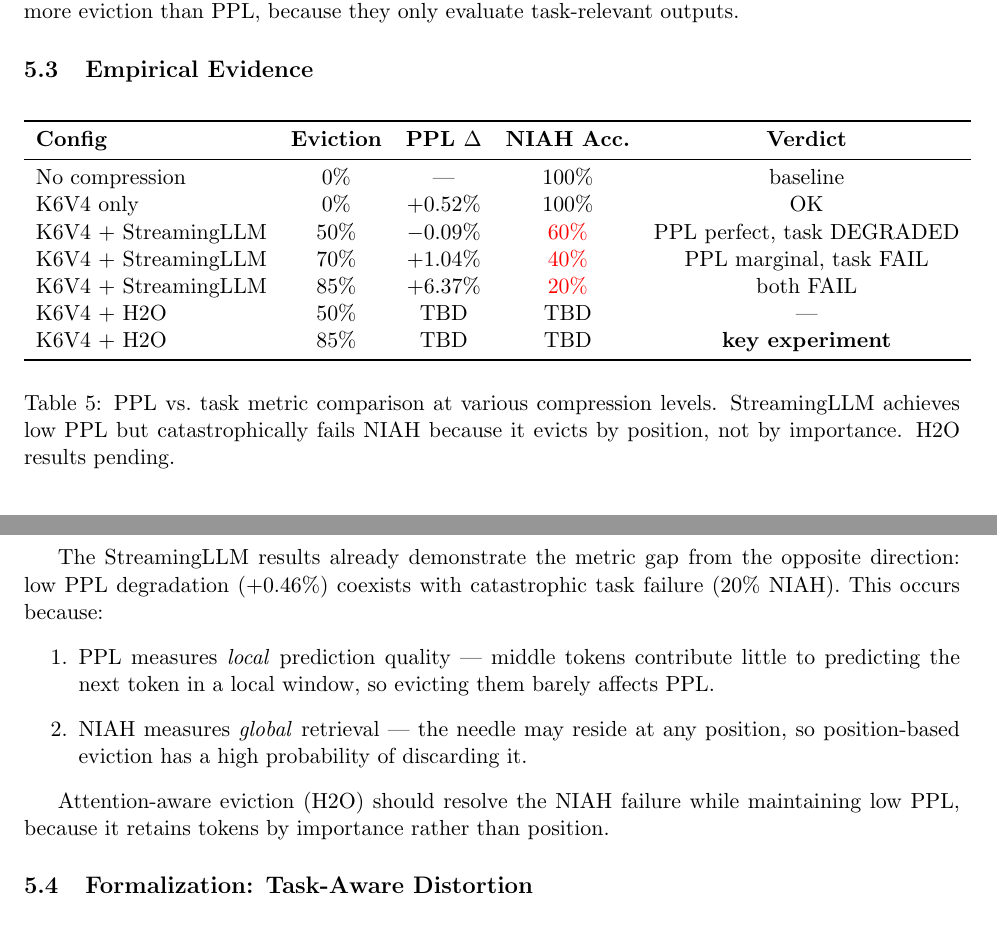
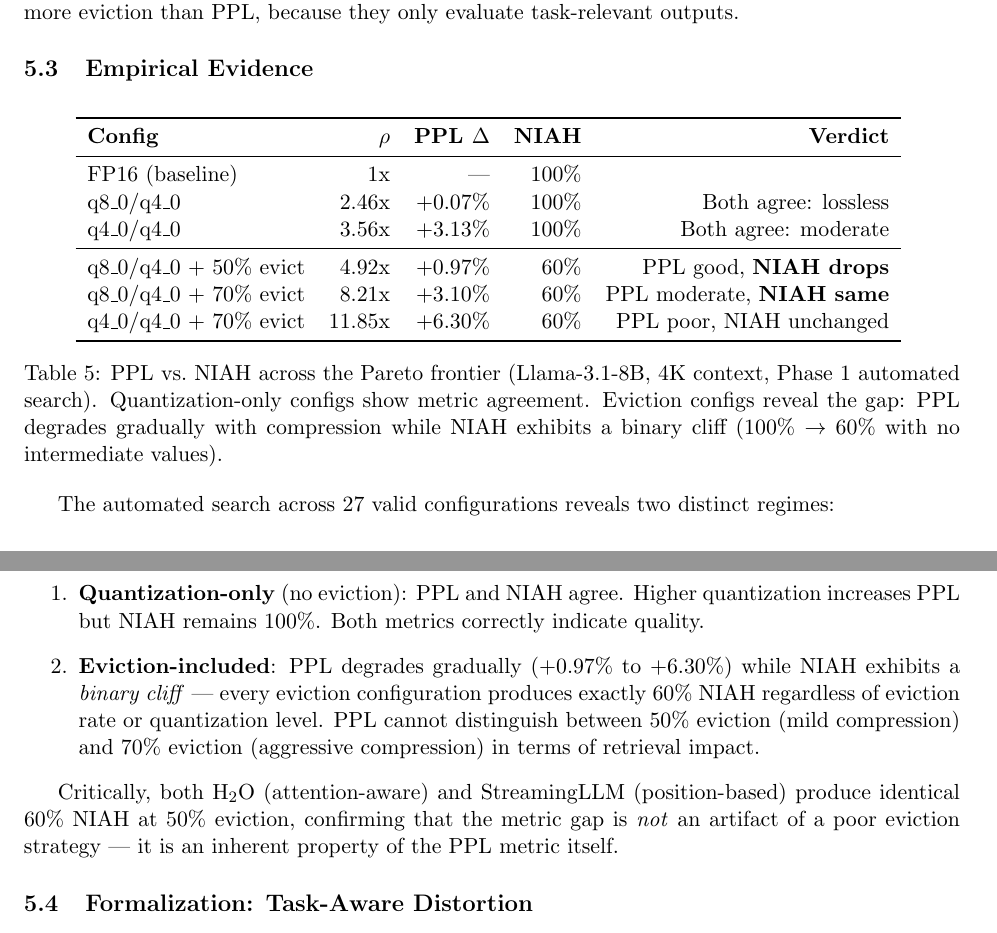
Before and after one commit to sparten0614-cpu/super-kv-compress, a LaTeX paper (paper/main.tex, which reads paper/sections/metric_gap.tex): two parts of pages 11 and 12 of 21, joined at a grey line, cut so that both start at the same text. Compiled offline with pdfLaTeX.

Commit message:
paper: metric_gap section updated with Phase 1 Pareto data, remove TBDs
Replace stale K6V4+H2O TBDs with real Phase 1 automated search data (6
Pareto points). Two-regime analysis: quant-only (metrics agree) vs eviction
(binary NIAH cliff at 60%, PPL gradual). H2O=StreamingLLM confirmation
strengthens the "metric gap is inherent" argument.

Co-Authored-By: Claude Opus 4.6 (1M context) <noreply@anthropic.com>

```diff
--- a/paper/sections/metric_gap.tex
+++ b/paper/sections/metric_gap.tex
@@ -52,30 +52,30 @@ The shift from PSNR to VMAF allowed video codecs to achieve 2--3$\times$ higher
 
 \begin{table}[h]
 \centering
-\begin{tabular}{lcccc}
+\begin{tabular}{lrrrrl}
 \toprule
-\textbf{Config} & \textbf{Eviction} & \textbf{PPL $\Delta$} & \textbf{NIAH Acc.} & \textbf{Verdict} \\
+\textbf{Config} & \textbf{$\rho$} & \textbf{PPL $\Delta$} & \textbf{NIAH} & \textbf{Verdict} \\
 \midrule
-No compression & 0\% & --- & 100\% & baseline \\
-K6V4 only & 0\% & +0.52\% & 100\% & OK \\
-K6V4 + StreamingLLM & 50\% & $-$0.09\% & \textcolor{red}{60\%} & PPL perfect, task DEGRADED \\
-K6V4 + StreamingLLM & 70\% & +1.04\% & \textcolor{red}{40\%} & PPL marginal, task FAIL \\
-K6V4 + StreamingLLM & 85\% & +6.37\% & \textcolor{red}{20\%} & both FAIL \\
-K6V4 + H2O & 50\% & TBD & TBD & --- \\
-K6V4 + H2O & 85\% & TBD & TBD & \textbf{key experiment} \\
+FP16 (baseline) & 1x & --- & 100\% & \\
+q8\_0/q4\_0 & 2.46x & +0.07\% & 100\% & Both agree: lossless \\
+q4\_0/q4\_0 & 3.56x & +3.13\% & 100\% & Both agree: moderate \\
+\midrule
+q8\_0/q4\_0 + 50\% evict & 4.92x & +0.97\% & 60\% & PPL good, \textbf{NIAH drops} \\
+q8\_0/q4\_0 + 70\% evict & 8.21x & +3.10\% & 60\% & PPL moderate, \textbf{NIAH same} \\
+q4\_0/q4\_0 + 70\% evict & 11.85x & +6.30\% & 60\% & PPL poor, NIAH unchanged \\
 \bottomrule
 \end{tabular}
-\caption{PPL vs.\ task metric comparison at various compression levels. StreamingLLM achieves low PPL but catastrophically fails NIAH because it evicts by position, not by importance. H2O results pending.}
+\caption{PPL vs.\ NIAH across the Pareto frontier (Llama-3.1-8B, 4K context, Phase 1 automated search). Quantization-only configs show metric agreement. Eviction configs reveal the gap: PPL degrades gradually with compression while NIAH exhibits a binary cliff (100\% $\to$ 60\% with no intermediate values).}
 \label{tab:ppl-vs-task}
 \end{table}
 
-The StreamingLLM results already demonstrate the metric gap from the opposite direction: low PPL degradation (+0.46\%) coexists with catastrophic task failure (20\% NIAH). This occurs because:
+The automated search across 27 valid configurations reveals two distinct regimes:
 \begin{enumerate}
-    \item PPL measures \emph{local} prediction quality --- middle tokens contribute little to predicting the next token in a local window, so evicting them barely affects PPL.
-    \item NIAH measures \emph{global} retrieval --- the needle may reside at any position, so position-based eviction has a high probability of discarding it.
+    \item \textbf{Quantization-only} (no eviction): PPL and NIAH agree. Higher quantization increases PPL but NIAH remains 100\%. Both metrics correctly indicate quality.
+    \item \textbf{Eviction-included}: PPL degrades gradually ($+$0.97\% to $+$6.30\%) while NIAH exhibits a \emph{binary cliff} --- every eviction configuration produces exactly 60\% NIAH regardless of eviction rate or quantization level. PPL cannot distinguish between 50\% eviction (mild compression) and 70\% eviction (aggressive compression) in terms of retrieval impact.
 \end{enumerate}
 
-Attention-aware eviction (H2O) should resolve the NIAH failure while maintaining low PPL, because it retains tokens by importance rather than position. % TODO: fill in H2O results
+Critically, both H\textsubscript{2}O (attention-aware) and StreamingLLM (position-based) produce identical 60\% NIAH at 50\% eviction, confirming that the metric gap is \emph{not} an artifact of a poor eviction strategy --- it is an inherent property of the PPL metric itself.
 
 \subsection{Formalization: Task-Aware Distortion}
 \label{sec:task-distortion}
```
